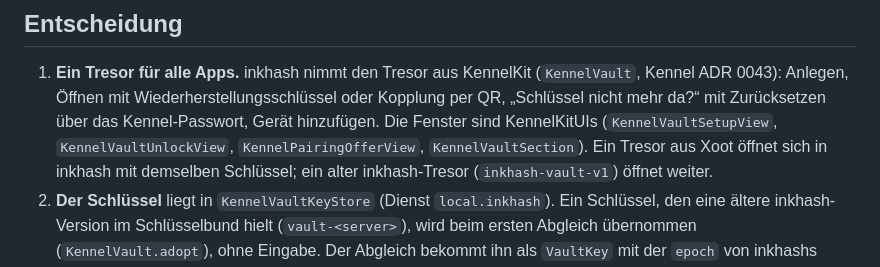
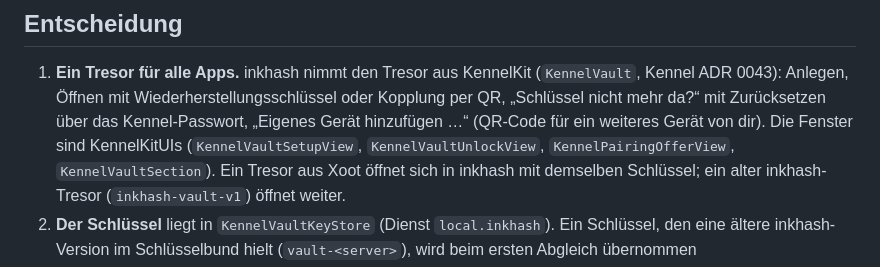
Before and after one commit to TeamCato/inkhash.app, a Markdown page: docs/adr/0082-ende-zu-ende-ueber-den-tresor-im-kern.md, the part around the change. Drawn GitHub-style.

Commit message:
docs: ADR 0082 uses the vault's new labels (Kennel ADR 0043)
Co-Authored-By: Claude Opus 5.5 (1M context) <noreply@anthropic.com>

```diff
--- a/docs/adr/0082-ende-zu-ende-ueber-den-tresor-im-kern.md
+++ b/docs/adr/0082-ende-zu-ende-ueber-den-tresor-im-kern.md
@@ -9,7 +9,7 @@ automatische Umwandeln), und teamCato ADR 0009 Punkt 10 für inkhash. Format und
 
 1. **Ein Tresor für alle Apps.** inkhash nimmt den Tresor aus KennelKit (`KennelVault`, Kennel ADR 0043): Anlegen,
    Öffnen mit Wiederherstellungsschlüssel oder Kopplung per QR, „Schlüssel nicht mehr da?“ mit Zurücksetzen über das
-   Kennel-Passwort, Gerät hinzufügen. Die Fenster sind KennelKitUIs (`KennelVaultSetupView`, `KennelVaultUnlockView`,
+   Kennel-Passwort, „Eigenes Gerät hinzufügen …“ (QR-Code für ein weiteres Gerät von dir). Die Fenster sind KennelKitUIs (`KennelVaultSetupView`, `KennelVaultUnlockView`,
    `KennelPairingOfferView`, `KennelVaultSection`). Ein Tresor aus Xoot öffnet sich in inkhash mit demselben Schlüssel;
    ein alter inkhash-Tresor (`inkhash-vault-v1`) öffnet weiter.
 2. **Der Schlüssel** liegt in `KennelVaultKeyStore` (Dienst `local.inkhash`). Ein Schlüssel, den eine ältere inkhash-
```
